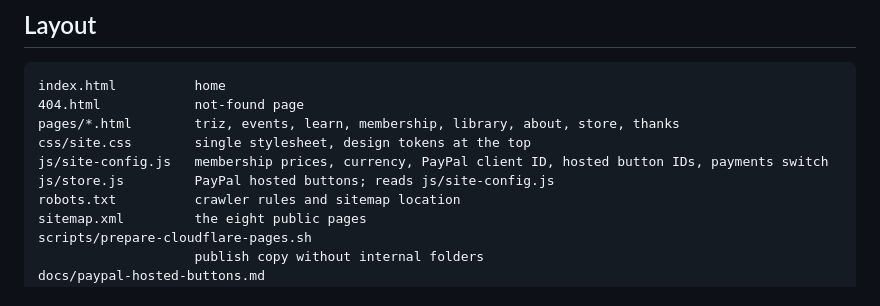
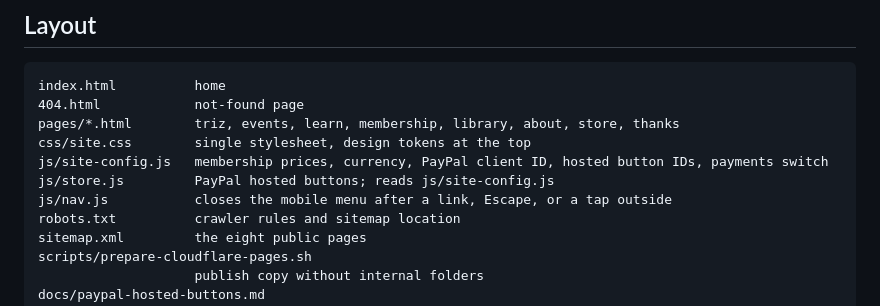
Before and after one commit to Calithrix/new_aitriz.org_site, a Markdown page: README.md, the part around the change. Drawn GitHub-style.

Commit message:
List js/nav.js in the README layout
Co-authored-by: Matthew Coppola <Calithrix@users.noreply.github.com>

```diff
--- a/README.md
+++ b/README.md
@@ -54,6 +54,7 @@ pages/*.html        triz, events, learn, membership, library, about, store, than
 css/site.css        single stylesheet, design tokens at the top
 js/site-config.js   membership prices, currency, PayPal client ID, hosted button IDs, payments switch
 js/store.js         PayPal hosted buttons; reads js/site-config.js
+js/nav.js           closes the mobile menu after a link, Escape, or a tap outside
 robots.txt          crawler rules and sitemap location
 sitemap.xml         the eight public pages
 scripts/prepare-cloudflare-pages.sh
```
